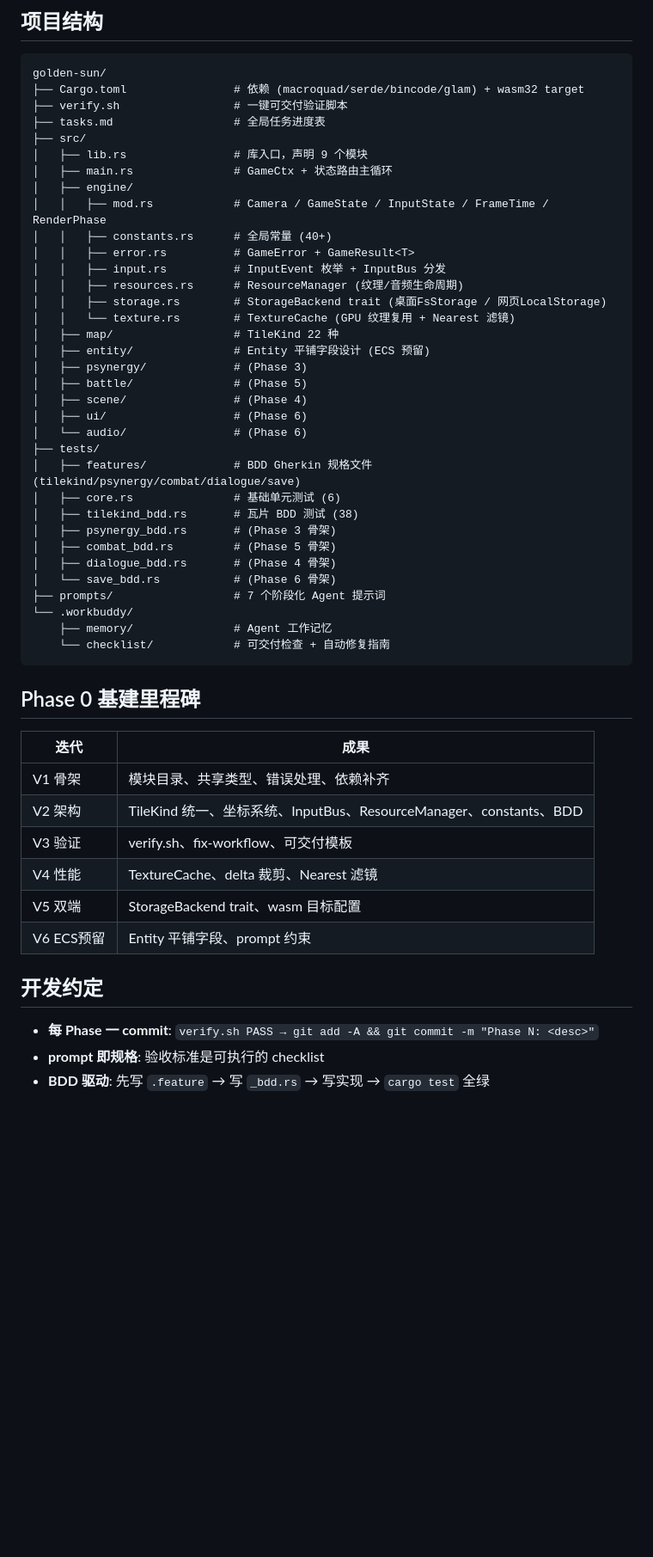
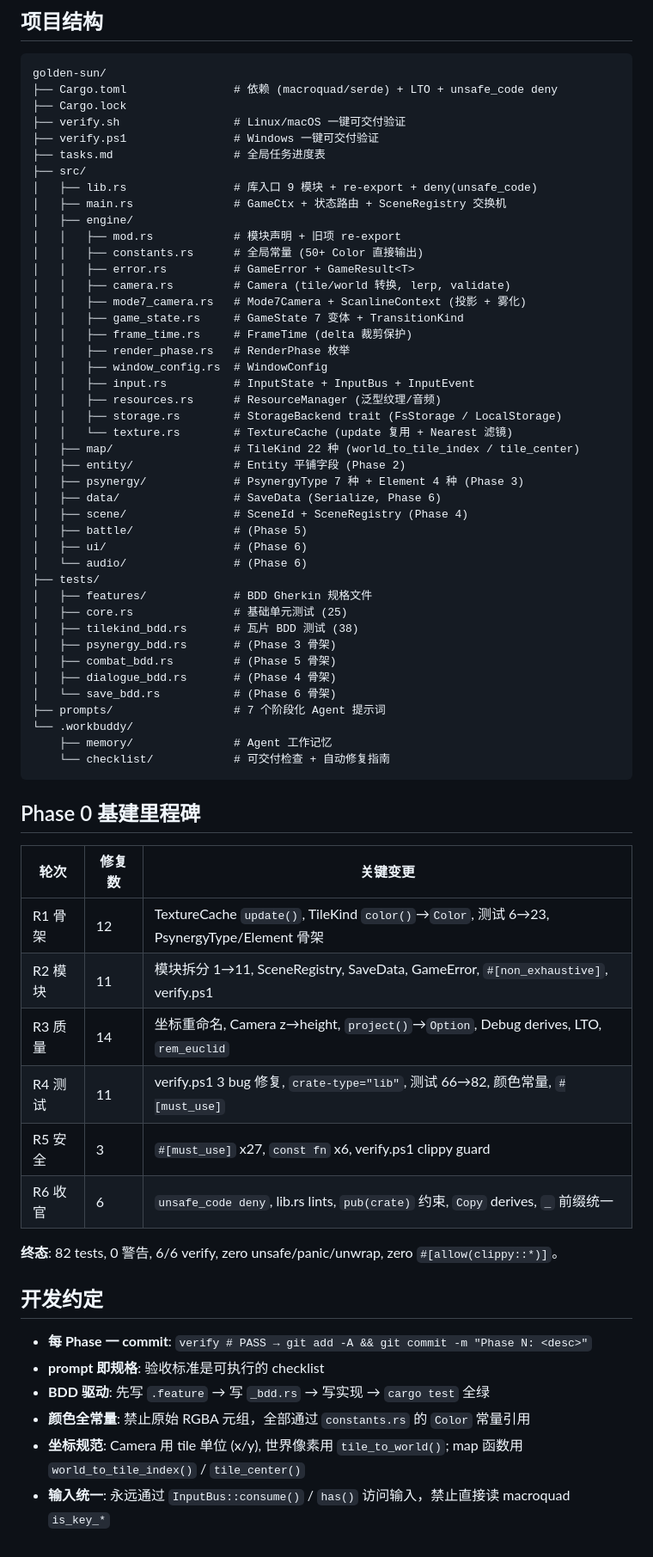
Before and after one commit to JinXuchen2020/golden-sun, a Markdown page: README.md, the part around one of its changes. Shown at 86% size. Rendered like a GitHub page; blank space fills up the shorter version.

Commit message:
更新 README 反映 Phase 0 终态（82 tests, 6 轮优化）

````diff
--- a/README.md
+++ b/README.md
@@ -61,30 +65,39 @@ Phase 0 [项目骨架] → Phase 1 [Mode7地图] → Phase 2 [精灵NPC] → Pha
 
 ```
 golden-sun/
-├── Cargo.toml                # 依赖 (macroquad/serde/bincode/glam) + wasm32 target
-├── verify.sh                 # 一键可交付验证脚本
+├── Cargo.toml                # 依赖 (macroquad/serde) + LTO + unsafe_code deny
+├── Cargo.lock
+├── verify.sh                 # Linux/macOS 一键可交付验证
+├── verify.ps1                # Windows 一键可交付验证
 ├── tasks.md                  # 全局任务进度表
 ├── src/
-│   ├── lib.rs                # 库入口，声明 9 个模块
-│   ├── main.rs               # GameCtx + 状态路由主循环
+│   ├── lib.rs                # 库入口 9 模块 + re-export + deny(unsafe_code)
+│   ├── main.rs               # GameCtx + 状态路由 + SceneRegistry 交换机
 │   ├── engine/
-│   │   ├── mod.rs            # Camera / GameState / InputState / FrameTime / RenderPhase
-│   │   ├── constants.rs      # 全局常量 (40+)
+│   │   ├── mod.rs            # 模块声明 + 旧项 re-export
+│   │   ├── constants.rs      # 全局常量 (50+ Color 直接输出)
 │   │   ├── error.rs          # GameError + GameResult<T>
-│   │   ├── input.rs          # InputEvent 枚举 + InputBus 分发
-│   │   ├── resources.rs      # ResourceManager (纹理/音频生命周期)
-│   │   ├── storage.rs        # StorageBackend trait (桌面FsStorage / 网页LocalStorage)
-│   │   └── texture.rs        # TextureCache (GPU 纹理复用 + Nearest 滤镜)
-│   ├── map/                  # TileKind 22 种
-│   ├── entity/               # Entity 平铺字段设计 (ECS 预留)
-│   ├── psynergy/             # (Phase 3)
+│   │   ├── camera.rs         # Camera (tile/world 转换, lerp, validate)
+│   │   ├── mode7_camera.rs   # Mode7Camera + ScanlineContext (投影 + 雾化)
+│   │   ├── game_state.rs     # GameState 7 变体 + TransitionKind
+│   │   ├── frame_time.rs     # FrameTime (delta 裁剪保护)
+│   │   ├── render_phase.rs   # RenderPhase 枚举
+│   │   ├── window_config.rs  # WindowConfig
+│   │   ├── input.rs          # InputState + InputBus + InputEvent
+│   │   ├── resources.rs      # ResourceManager (泛型纹理/音频)
+│   │   ├── storage.rs        # StorageBackend trait (FsStorage / LocalStorage)
+│   │   └── texture.rs        # TextureCache (update 复用 + Nearest 滤镜)
+│   ├── map/                  # TileKind 22 种 (world_to_tile_index / tile_center)
+│   ├── entity/               # Entity 平铺字段 (Phase 2)
+│   ├── psynergy/             # PsynergyType 7 种 + Element 4 种 (Phase 3)
+│   ├── data/                 # SaveData (Serialize, Phase 6)
+│   ├── scene/                # SceneId + SceneRegistry (Phase 4)
 │   ├── battle/               # (Phase 5)
-│   ├── scene/                # (Phase 4)
 │   ├── ui/                   # (Phase 6)
 │   └── audio/                # (Phase 6)
 ├── tests/
-│   ├── features/             # BDD Gherkin 规格文件 (tilekind/psynergy/combat/dialogue/save)
-│   ├── core.rs               # 基础单元测试 (6)
+│   ├── features/             # BDD Gherkin 规格文件
+│   ├── core.rs               # 基础单元测试 (25)
 │   ├── tilekind_bdd.rs       # 瓦片 BDD 测试 (38)
 │   ├── psynergy_bdd.rs       # (Phase 3 骨架)
 │   ├── combat_bdd.rs         # (Phase 5 骨架)
@@ -98,17 +111,22 @@ golden-sun/
 
 ## Phase 0 基建里程碑
 
-| 迭代 | 成果 |
-|------|------|
-| V1 骨架 | 模块目录、共享类型、错误处理、依赖补齐 |
-| V2 架构 | TileKind 统一、坐标系统、InputBus、ResourceManager、constants、BDD |
-| V3 验证 | verify.sh、fix-workflow、可交付模板 |
-| V4 性能 | TextureCache、delta 裁剪、Nearest 滤镜 |
-| V5 双端 | StorageBackend trait、wasm 目标配置 |
-| V6 ECS预留 | Entity 平铺字段、prompt 约束 |
+| 轮次 | 修复数 | 关键变更 |
+|------|--------|----------|
+| R1 骨架 | 12 | TextureCache `update()`, TileKind `color()`→`Color`, 测试 6→23, PsynergyType/Element 骨架 |
+| R2 模块 | 11 | 模块拆分 1→11, SceneRegistry, SaveData, GameError, `#[non_exhaustive]`, verify.ps1 |
+| R3 质量 | 14 | 坐标重命名, Camera z→height, `project()`→`Option`, Debug derives, LTO, `rem_euclid` |
+| R4 测试 | 11 | verify.ps1 3 bug 修复, `crate-type="lib"`, 测试 66→82, 颜色常量, `#[must_use]` |
+| R5 安全 | 3 | `#[must_use]` x27, `const fn` x6, verify.ps1 clippy guard |
+| R6 收官 | 6 | `unsafe_code deny`, lib.rs lints, `pub(crate)` 约束, `Copy` derives, `_` 前缀统一 |
+
+**终态**: 82 tests, 0 警告, 6/6 verify, zero unsafe/panic/unwrap, zero `#[allow(clippy::*)]`。
 
 ## 开发约定
 
-- **每 Phase 一 commit**: `verify.sh PASS → git add -A && git commit -m "Phase N: <desc>"`
+- **每 Phase 一 commit**: `verify # PASS → git add -A && git commit -m "Phase N: <desc>"`
 - **prompt 即规格**: 验收标准是可执行的 checklist
 - **BDD 驱动**: 先写 `.feature` → 写 `_bdd.rs` → 写实现 → `cargo test` 全绿
+- **颜色全常量**: 禁止原始 RGBA 元组，全部通过 `constants.rs` 的 `Color` 常量引用
+- **坐标规范**: Camera 用 tile 单位 (x/y), 世界像素用 `tile_to_world()`; map 函数用 `world_to_tile_index()` / `tile_center()`
+- **输入统一**: 永远通过 `InputBus::consume()` / `has()` 访问输入，禁止直接读 macroquad `is_key_*`
````
Also changed, not shown: other parts of README.md (+8 -4 lines).
